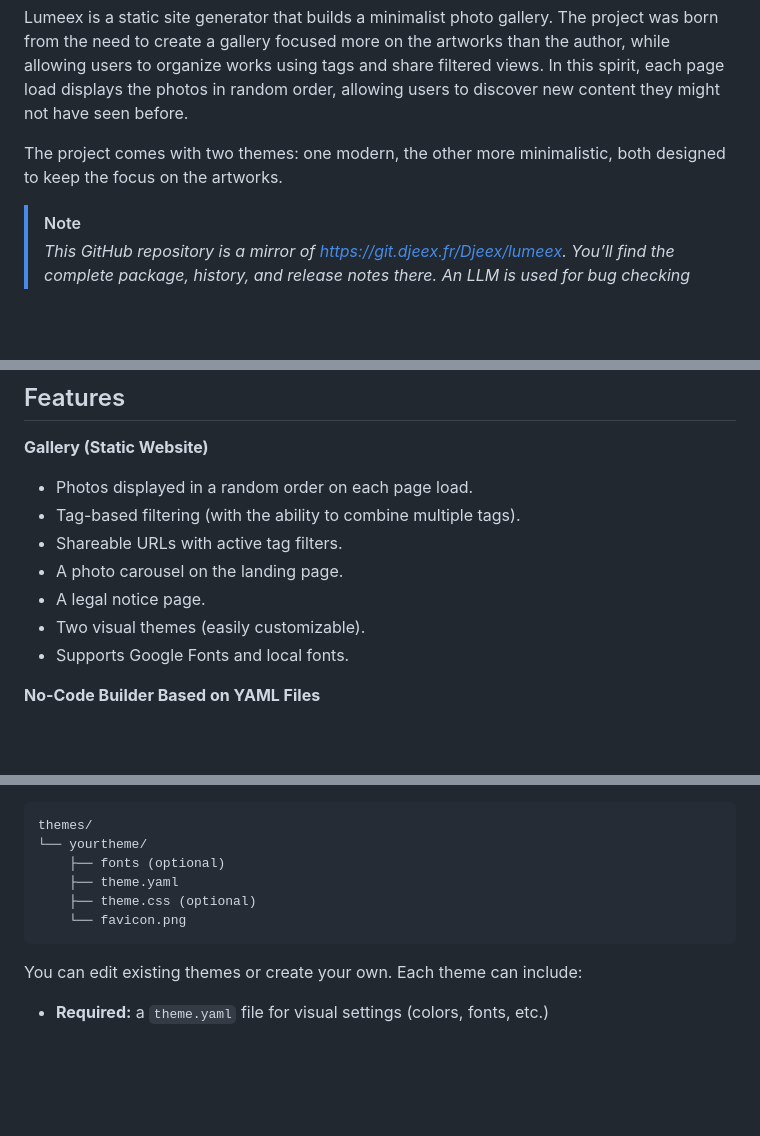
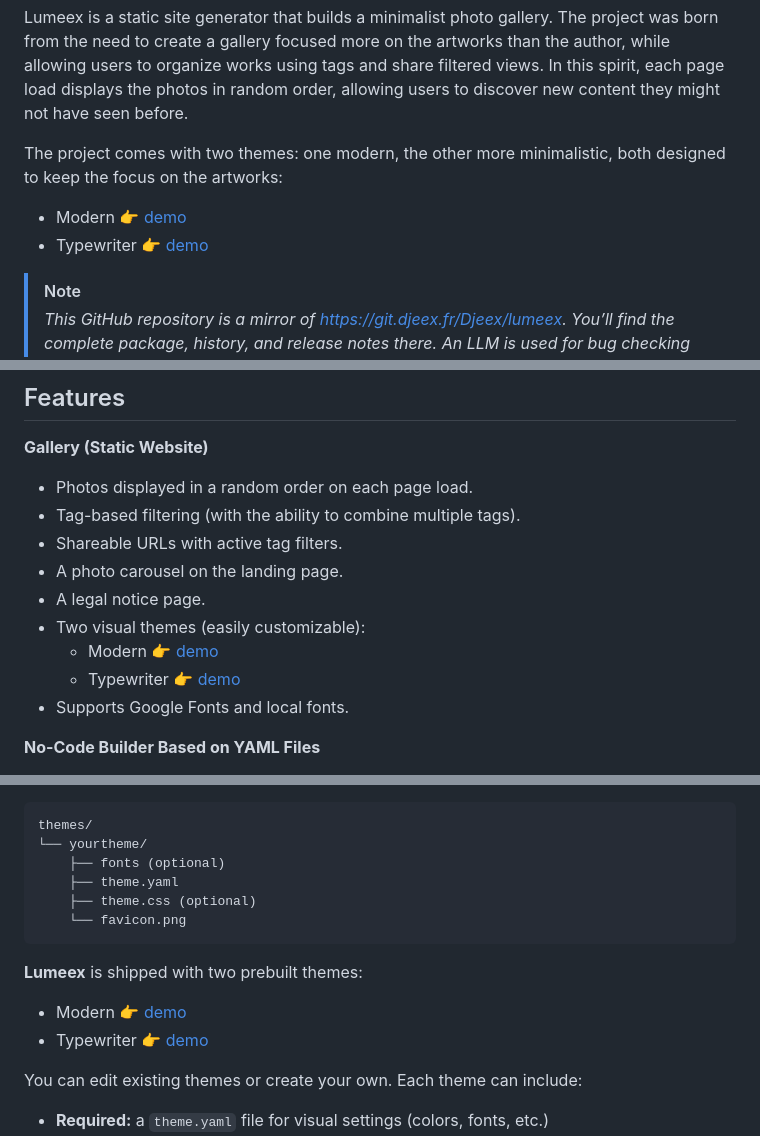
Before and after one commit to Djeex/lumeex, a Markdown page: README.MD, 3 parts joined by grey strips. GitHub-like rendering; blank space fills up the shorter version.

Commit message:
Added demo links

````diff
--- a/README.MD
+++ b/README.MD
@@ -7,7 +7,9 @@
 
 Lumeex is a static site generator that builds a minimalist photo gallery. The project was born from the need to create a gallery focused more on the artworks than the author, while allowing users to organize works using tags and share filtered views. In this spirit, each page load displays the photos in random order, allowing users to discover new content they might not have seen before.
 
-The project comes with two themes: one modern, the other more minimalistic, both designed to keep the focus on the artworks.
+The project comes with two themes: one modern, the other more minimalistic, both designed to keep the focus on the artworks:
+  - Modern 👉 [demo](https://modern.djeex.fr)
+  - Typewriter 👉 [demo](https://typewriter.djeex.fr)
 
 > [!NOTE]
 > _This GitHub repository is a mirror of https://git.djeex.fr/Djeex/lumeex. You’ll find the complete package, history, and release notes there. An LLM is used for bug checking and language file generation._
@@ -27,7 +29,9 @@ The project comes with two themes: one modern, the other more minimalistic, both
 - Shareable URLs with active tag filters.
 - A photo carousel on the landing page.
 - A legal notice page.
-- Two visual themes (easily customizable).
+- Two visual themes (easily customizable):
+  - Modern 👉 [demo](https://modern.djeex.fr)
+  - Typewriter 👉 [demo](https://typewriter.djeex.fr)
 - Supports Google Fonts and local fonts.
 
 **No-Code Builder Based on YAML Files**
@@ -167,6 +171,10 @@ themes/
     └── favicon.png
 ```
 
+**Lumeex** is shipped with two prebuilt themes:
+  - Modern 👉 [demo](https://modern.djeex.fr)
+  - Typewriter 👉 [demo](https://typewriter.djeex.fr)
+
 You can edit existing themes or create your own. Each theme can include:
 - **Required:** a `theme.yaml` file for visual settings (colors, fonts, etc.)
 - *(Optional)* a `theme.css` file for additional styling
````
